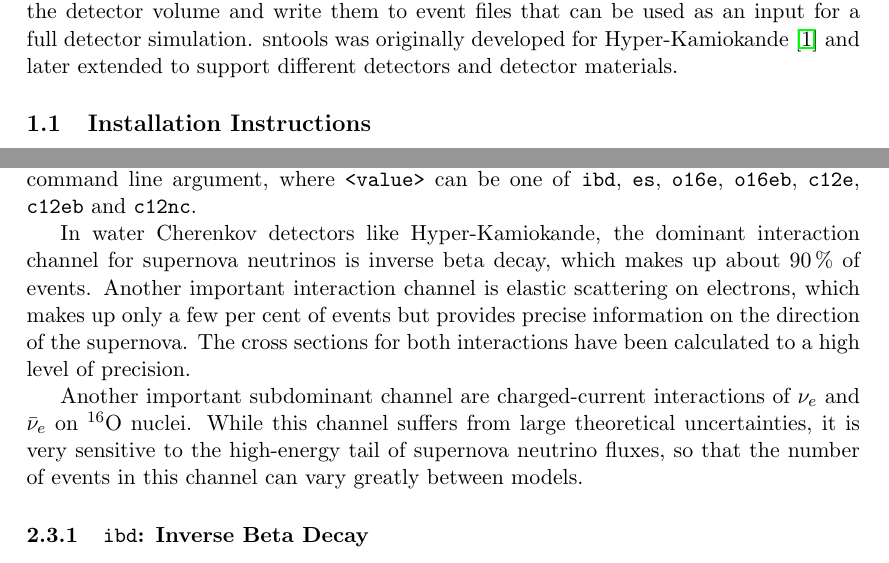
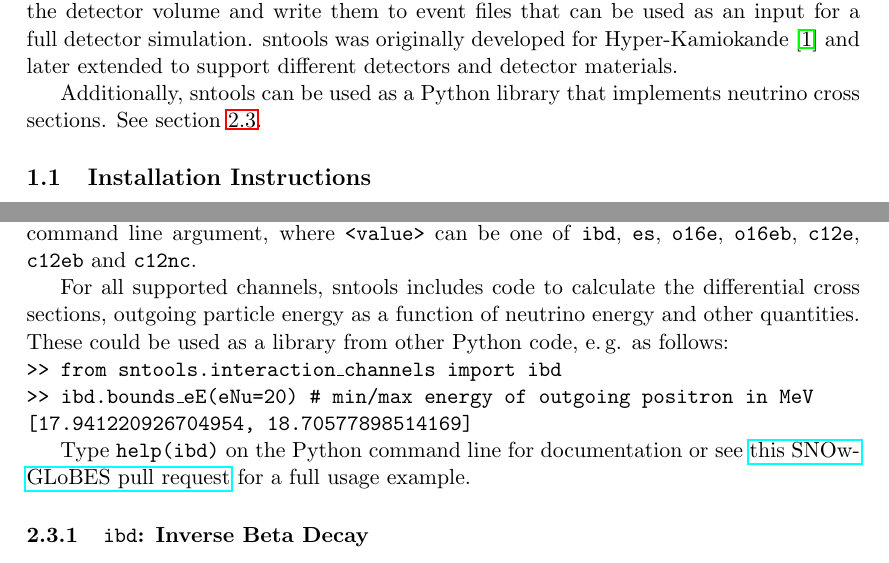
Before and after one commit to SNEWS2/sntools, a LaTeX document (doc/documentation.tex): two parts of pages 2 and 5 of 15, joined at a grey line, cut so that both start at the same text. Compiled offline with pdfLaTeX.

Commit message:
document using sntools as a cross-section library Fixes #27.

```diff
--- a/doc/documentation.tex
+++ b/doc/documentation.tex
@@ -53,6 +53,7 @@ sntools is a Monte Carlo event generator for supernova neutrino interactions.
 It is a command line application that uses detailed time- and energy-dependent neutrino fluxes (provided by various supernova models) to generate interactions within the detector volume and write them to event files that can be used as an input for a full detector simulation.
 sntools was originally developed for Hyper-Kamiokande~\cite{Migenda2019} and later extended to support different detectors and detector materials.
 
+Additionally, sntools can be used as a Python library that implements neutrino cross sections. See section~\ref{sec:interaction-channels}.
 
 \subsection{Installation Instructions}
 % sntools should support *at least* the python/scipy/numpy versions required by NEP 29:
@@ -164,12 +165,13 @@ Select a detector configuration by using the \texttt{--detector <value>} command
 sntools supports multiple different interaction channels described in this section.
 By default, it will generate events across all channels that are available in the selected detector, but it can be restricted to a single channel by using the \texttt{--channel <value>} command line argument, where \texttt{<value>} can be one of \texttt{ibd}, \texttt{es}, \texttt{o16e}, \texttt{o16eb}, \texttt{c12e}, \texttt{c12eb} and \texttt{c12nc}.
 
-In water Cherenkov detectors like Hyper-Kamiokande, the dominant interaction channel for supernova neutrinos is inverse beta decay, which makes up about 90\,\% of events.
-Another important interaction channel is elastic scattering on electrons, which makes up only a few per cent of events but provides precise information on the direction of the supernova.
-The cross sections for both interactions have been calculated to a high level of precision.
+For all supported channels, sntools includes code to calculate the differential cross sections, outgoing particle energy as a function of neutrino energy and other quantities.
+These could be used as a library from other Python code, e.\,g. as follows:\\
+\texttt{>> from sntools.interaction\_channels import ibd}\\
+\texttt{>> ibd.bounds\_eE(eNu=20)  \# min/max energy of outgoing positron in MeV}\\
+\texttt{[17.941220926704954, 18.70577898514169]}
 
-Another important subdominant channel are charged-current interactions of \nue and \nuebar on $^{16}$O nuclei.
-While this channel suffers from large theoretical uncertainties, it is very sensitive to the high-energy tail of supernova neutrino fluxes, so that the number of events in this channel can vary greatly between models.
+Type \texttt{help(ibd)} on the Python command line for documentation or see \href{https://github.com/SNOwGLoBES/snowglobes/pull/12/commits/f1cf96d8c326b99ac35474bb6a36ef4d1fde809d}{this SNOwGLoBES pull request} for a full usage example.
 
 
 \subsubsection{\texttt{ibd}: Inverse Beta Decay}
```
Also changed, not shown: README.md.
